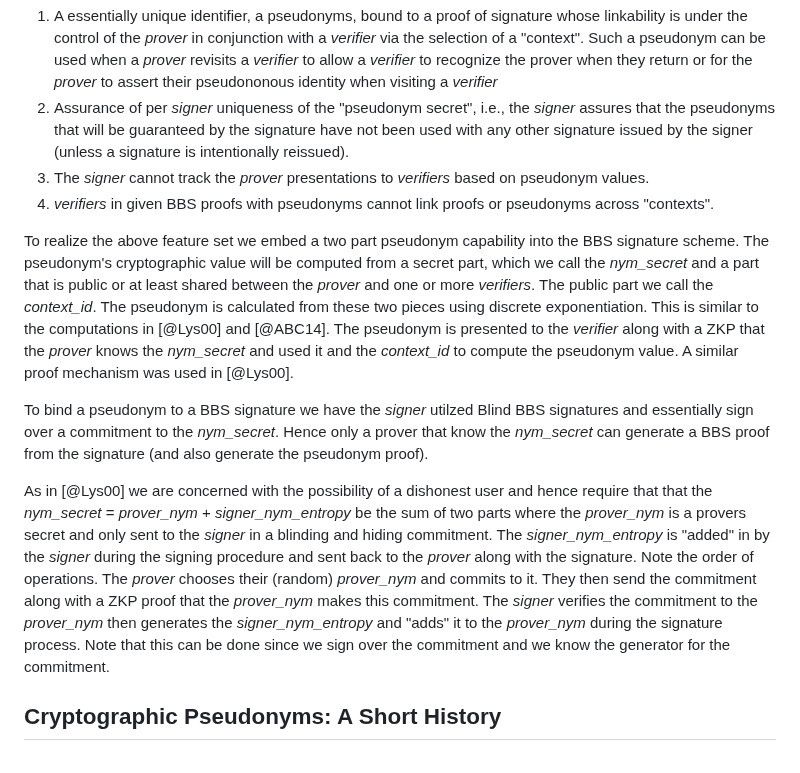
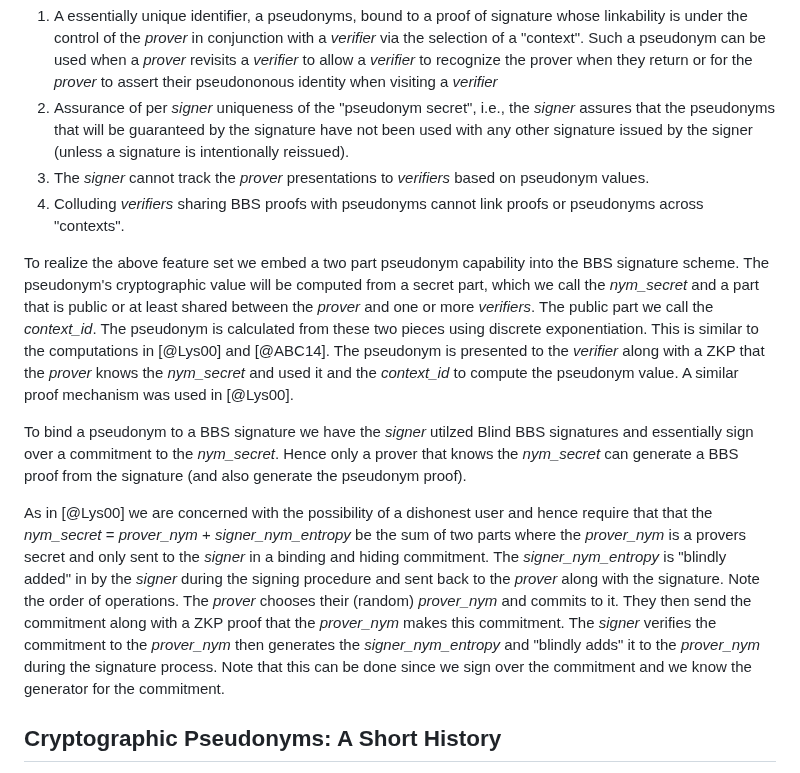
Before and after one commit to cfrg/draft-irtf-cfrg-bbs-pseudonyms, a Markdown page: draft-irtf-cfrg-bbs-per-verifier-linkability.md, the part around one of its changes. GitHub-like rendering.

Commit message:
Clean up of introduction but not "pseudonym example applications" yet.

```diff
--- a/draft-irtf-cfrg-bbs-per-verifier-linkability.md
+++ b/draft-irtf-cfrg-bbs-per-verifier-linkability.md
@@ -61,13 +61,13 @@ In addition BBS pseudonyms provide for:
 1. A essentially unique identifier, a pseudonyms, bound to a proof of signature whose linkability is under the control of the *prover* in conjunction with a *verifier* via the selection of a "context". Such a pseudonym can be used when a *prover* revisits a *verifier* to allow a *verifier* to recognize the prover when they return or for the *prover* to assert their pseudononous identity when visiting a *verifier*
 2. Assurance of per *signer* uniqueness of the "pseudonym secret", i.e., the *signer* assures that the pseudonyms that will be guaranteed by the signature have not been used with any other signature issued by the signer (unless a signature is intentionally reissued).
 3. The *signer* cannot track the *prover* presentations to *verifiers* based on pseudonym values.
-4. *verifiers* in given BBS proofs with pseudonyms cannot link proofs or pseudonyms across "contexts".
+4. Colluding *verifiers* sharing BBS proofs with pseudonyms cannot link proofs or pseudonyms across "contexts".
 
 To realize the above feature set we embed a two part pseudonym capability into the BBS signature scheme. The pseudonym's cryptographic value will be computed from a secret part, which we call the *nym_secret* and a part that is public or at least shared between the *prover* and one or more *verifiers*. The public part we call the *context_id*. The pseudonym is calculated from these two pieces using discrete exponentiation. This is similar to the computations in [@Lys00] and [@ABC14]. The pseudonym is presented to the *verifier* along with a ZKP that the *prover* knows the *nym_secret* and used it and the *context_id* to compute the pseudonym value. A similar proof mechanism was used in [@Lys00].
 
-To bind a pseudonym to a BBS signature we have the *signer* utilzed Blind BBS signatures and essentially sign over a commitment to the *nym_secret*. Hence only a prover that know the *nym_secret* can generate a BBS proof from the signature (and also generate the pseudonym proof).
-
-As in [@Lys00] we are concerned with the possibility of a dishonest user and hence require that that the *nym_secret* = *prover_nym* + *signer_nym_entropy* be the sum of two parts where the *prover_nym* is a provers secret and only sent to the *signer* in a blinding and hiding commitment. The *signer_nym_entropy* is "added" in by the *signer* during the signing procedure and sent back to the *prover* along with the signature. Note the order of operations. The *prover* chooses their (random) *prover_nym* and commits to it. They then send the commitment along with a ZKP proof that the *prover_nym* makes this commitment. The *signer* verifies the commitment to the *prover_nym* then generates the *signer_nym_entropy* and "adds" it to the *prover_nym* during the signature process. Note that this can be done since we sign over the commitment and we know the generator for the commitment.
+To bind a pseudonym to a BBS signature we have the *signer* utilzed Blind BBS signatures and essentially sign over a commitment to the *nym_secret*. Hence only a prover that knows the *nym_secret* can generate a BBS proof from the signature (and also generate the pseudonym proof).
+
+As in [@Lys00] we are concerned with the possibility of a dishonest user and hence require that that the *nym_secret* = *prover_nym* + *signer_nym_entropy* be the sum of two parts where the *prover_nym* is a provers secret and only sent to the *signer* in a binding and hiding commitment. The *signer_nym_entropy* is "blindly added" in by the *signer* during the signing procedure and sent back to the *prover* along with the signature. Note the order of operations. The *prover* chooses their (random) *prover_nym* and commits to it. They then send the commitment along with a ZKP proof that the *prover_nym* makes this commitment. The *signer* verifies the commitment to the *prover_nym* then generates the *signer_nym_entropy* and "blindly adds" it to the *prover_nym* during the signature process. Note that this can be done since we sign over the commitment and we know the generator for the commitment.
 
 ## Cryptographic Pseudonyms: A Short History
 
```
Also changed, not shown: other parts of draft-irtf-cfrg-bbs-per-verifier-linkability.md (+1 -1 lines).
